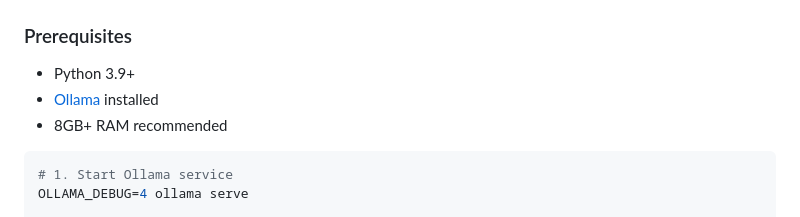
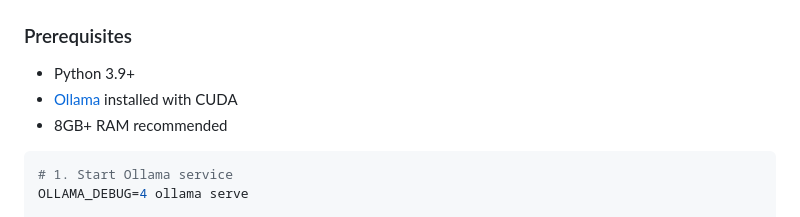
Before and after one commit to Bugaddr/summora, a Markdown page: README.md, the part around the change. Drawn GitHub-style.

Commit message:
Add cuda description for ollama

````diff
--- a/README.md
+++ b/README.md
@@ -18,7 +18,7 @@ A privacy-first summarization tool that generates dynamic bullet-point summaries
 ### Prerequisites
 
 - Python 3.9+
-- [Ollama](https://ollama.ai) installed
+- [Ollama](https://ollama.ai) installed with CUDA
 - 8GB+ RAM recommended
 
 ```bash
````
